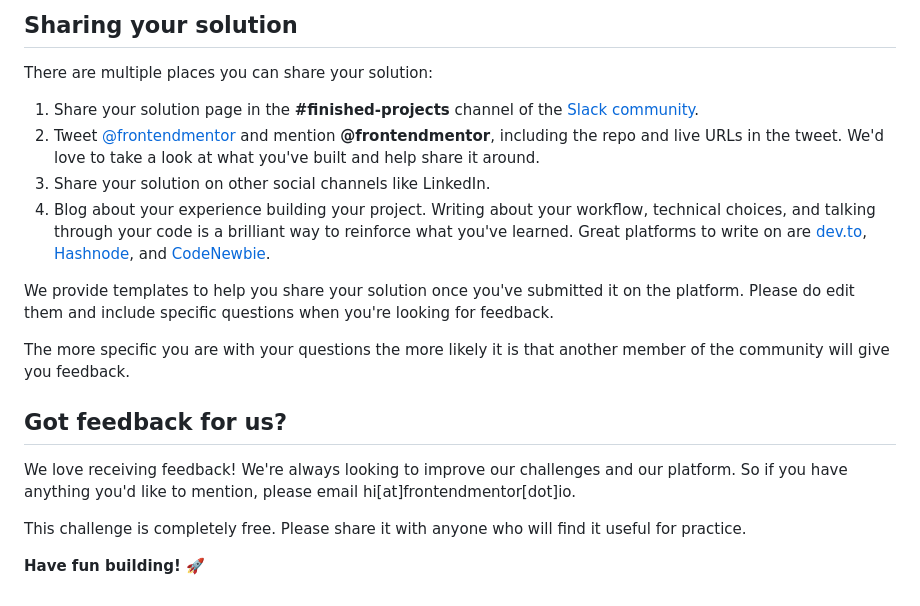
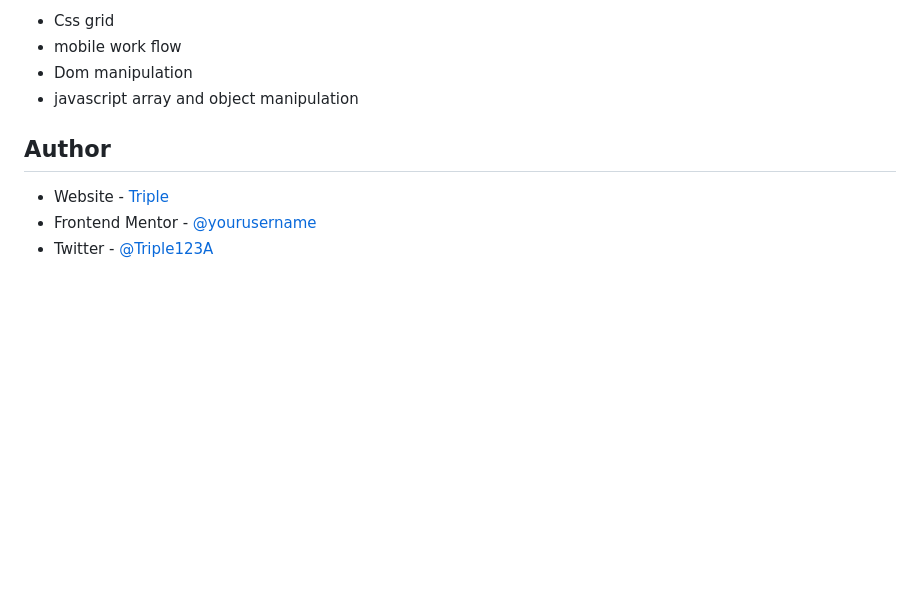
Before and after one commit to TRIPLE-ADE/Intro-section-with-dropdown-navigation, a Markdown page: README.md, the part around one of its changes. Rendered like a GitHub page; blank space fills up the shorter version.

```diff
--- a/README.md
+++ b/README.md
@@ -73,21 +130,11 @@ Remember, if you're looking for feedback on your solution, be sure to ask questi
 
-## Sharing your solution
+- Css grid
+- mobile work flow
+- Dom manipulation
+- javascript array and object manipulation
 
-There are multiple places you can share your solution:
+## Author
 
-1. Share your solution page in the **#finished-projects** channel of the [Slack community](https://www.frontendmentor.io/slack).
-2. Tweet [@frontendmentor](https://twitter.com/frontendmentor) and mention **@frontendmentor**, including the repo and live URLs in the tweet. We'd love to take a look at what you've built and help share it around.
-3. Share your solution on other social channels like LinkedIn.
-4. Blog about your experience building your project. Writing about your workflow, technical choices, and talking through your code is a brilliant way to reinforce what you've learned. Great platforms to write on are [dev.to](https://dev.to/), [Hashnode](https://hashnode.com/), and [CodeNewbie](https://community.codenewbie.org/).
-
-We provide templates to help you share your solution once you've submitted it on the platform. Please do edit them and include specific questions when you're looking for feedback.
-
-The more specific you are with your questions the more likely it is that another member of the community will give you feedback.
-
-## Got feedback for us?
-
-We love receiving feedback! We're always looking to improve our challenges and our platform. So if you have anything you'd like to mention, please email hi[at]frontendmentor[dot]io.
-
-This challenge is completely free. Please share it with anyone who will find it useful for practice.
-
-**Have fun building!** 🚀
+- Website - [Triple](https://intro-section-landing-page.netlify.app/)
+- Frontend Mentor - [@yourusername](https://www.frontendmentor.io/profile/yourusername)
+- Twitter - [@Triple123A](https://twitter.com/Triple123A)
```
Also changed, not shown: other parts of README.md (+98 -41 lines), README-template.md (deleted, +0 -112 lines), design/desktop.png (added), design/mobile-open-nav.png (added), design/mobile.png (added), 1 other file.
